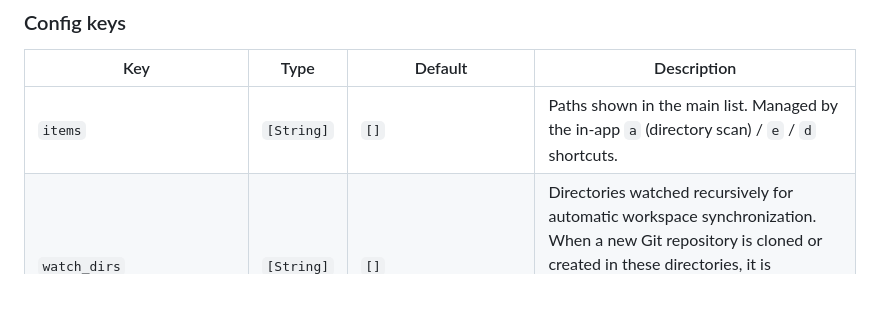
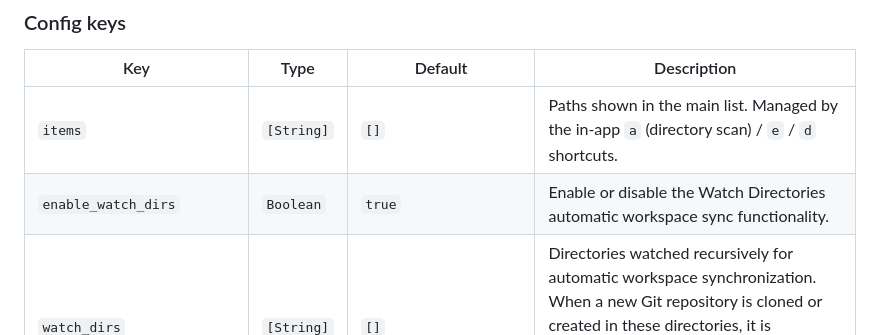
Before and after one commit to tareqmy/gitwig, a Markdown page: docs/configuration.md, the part around the change. Rendered like a GitHub page; blank space fills up the shorter version.

Commit message:
docs: update docs and changelog for watch directories setting

```diff
--- a/docs/configuration.md
+++ b/docs/configuration.md
@@ -45,6 +45,7 @@ show_stale_projects = true
 | Key | Type | Default | Description |
 | --- | ---- | ------- | ----------- |
 | `items` | `[String]` | `[]` | Paths shown in the main list. Managed by the in-app `a` (directory scan) / `e` / `d` shortcuts. |
+| `enable_watch_dirs` | `Boolean` | `true` | Enable or disable the Watch Directories automatic workspace sync functionality. |
 | `watch_dirs` | `[String]` | `[]` | Directories watched recursively for automatic workspace synchronization. When a new Git repository is cloned or created in these directories, it is automatically added to `items` and persisted. Paths matching `scan.excludes` are ignored. |
 | `poll_interval_ms` | `Integer` | `100` | How long (ms) the event loop waits between input checks. Lower feels snappier; higher saves CPU. |
 | `max_commits` | `Integer` | `0` | Maximum commits to load in workspace view. Set to `0` for unlimited. |
```
Also changed, not shown: CHANGELOG.md (+2 -0 lines), docs/features.md (+1 -1 lines).
